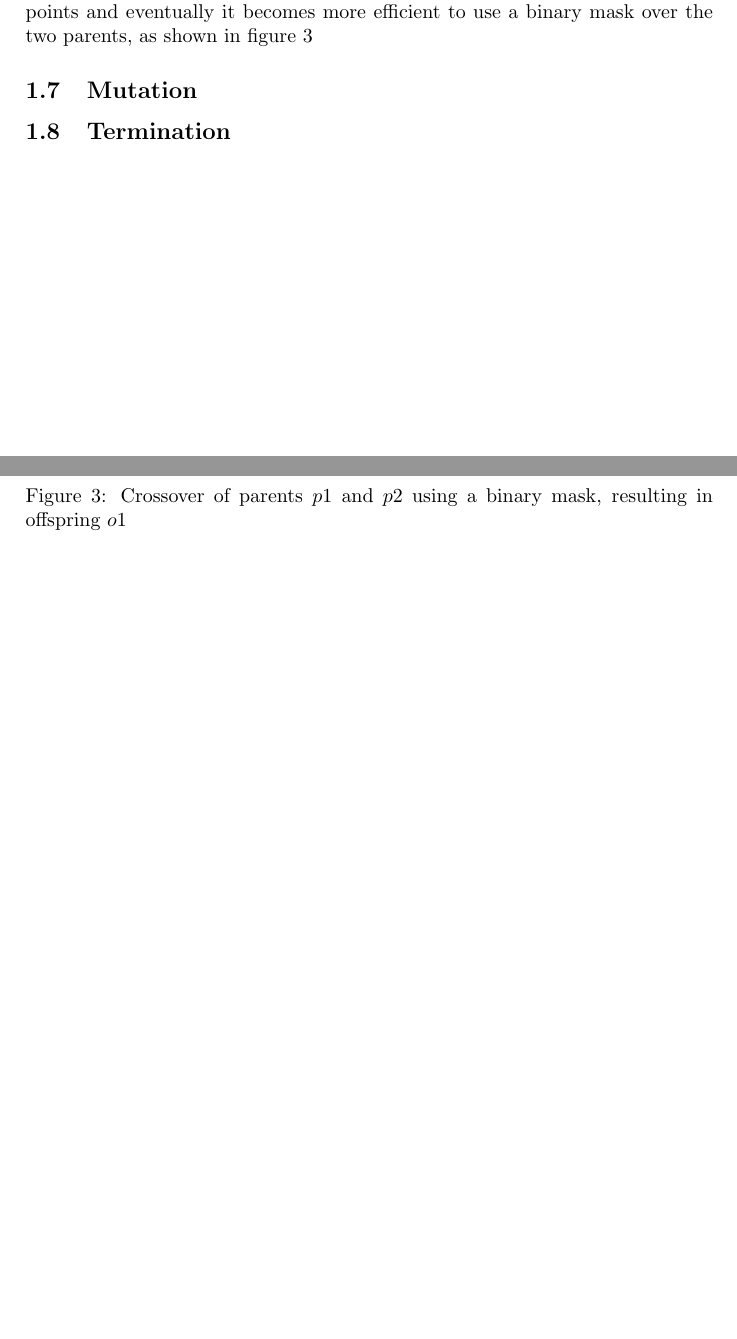
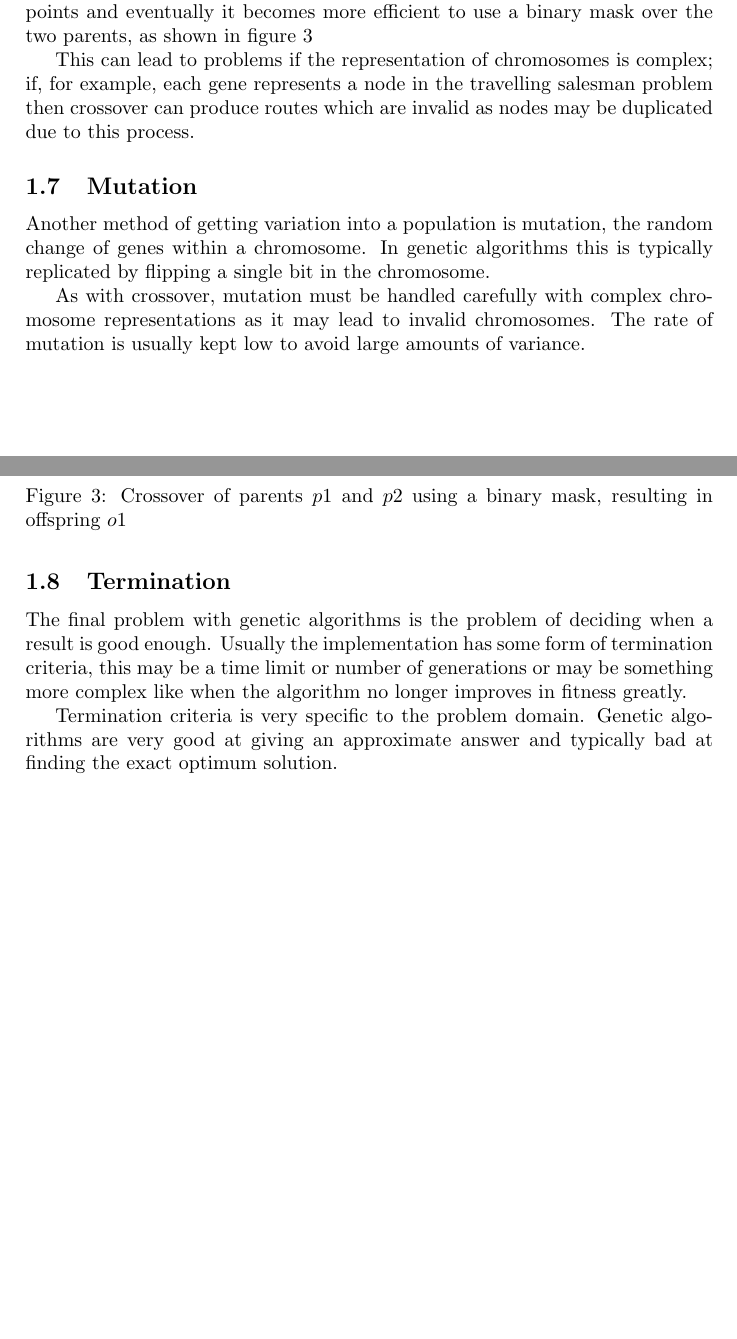
Before and after one commit to SoftlySplinter/sem6120-assign1, a LaTeX document (report/report.tex): two parts of pages 5 and 6 of 10, joined at a grey line, cut so that both start at the same text, the shorter picture padded with empty space. Compiled offline with pdfLaTeX.

Commit message:
Finish introduction.

```diff
--- a/report/report.tex
+++ b/report/report.tex
@@ -209,16 +209,35 @@ the two parents, as shown in figure~\ref{fig:crossover-mask}
 \label{fig:crossover-mask}
 \end{figure}
 
-
+This can lead to problems if the representation of chromosomes is complex; if,
+for example, each gene represents a node in the travelling salesman problem
+then crossover can produce routes which are invalid as nodes may be duplicated
+due to this process.
 
 \subsection{Mutation}
 % Talk about methods of mutation
 % - Flipping bits/values
 
+Another method of getting variation into a population is mutation, the random
+change of genes within a chromosome. In genetic algorithms this is typically
+replicated by flipping a single bit in the chromosome.
+
+As with crossover, mutation must be handled carefully with complex chromosome
+representations as it may lead to invalid chromosomes. The rate of mutation
+is usually kept low to avoid large amounts of variance.
+
 
 \subsection{Termination}
 % Talk about termination criteria
 
+The final problem with genetic algorithms is the problem of deciding when a
+result is good enough. Usually the implementation has some form of termination
+criteria, this may be a time limit or number of generations or may be something
+more complex like when the algorithm no longer improves in fitness greatly.
+
+Termination criteria is very specific to the problem domain. Genetic algorithms
+are very good at giving an approximate answer and typically bad at finding the
+exact optimum solution.
 
 \FloatBarrier
 
```
Also changed, not shown: report/report.pdf, report/report.tex (3 more changed lines).
